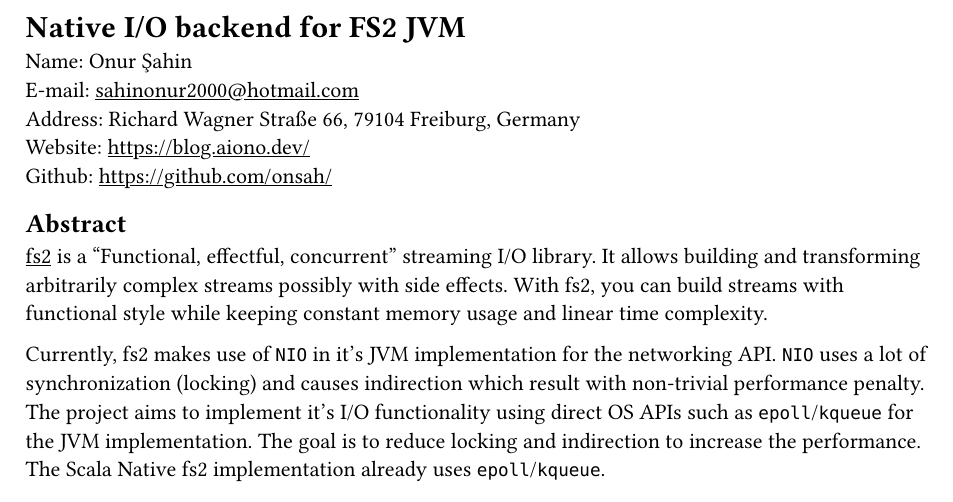
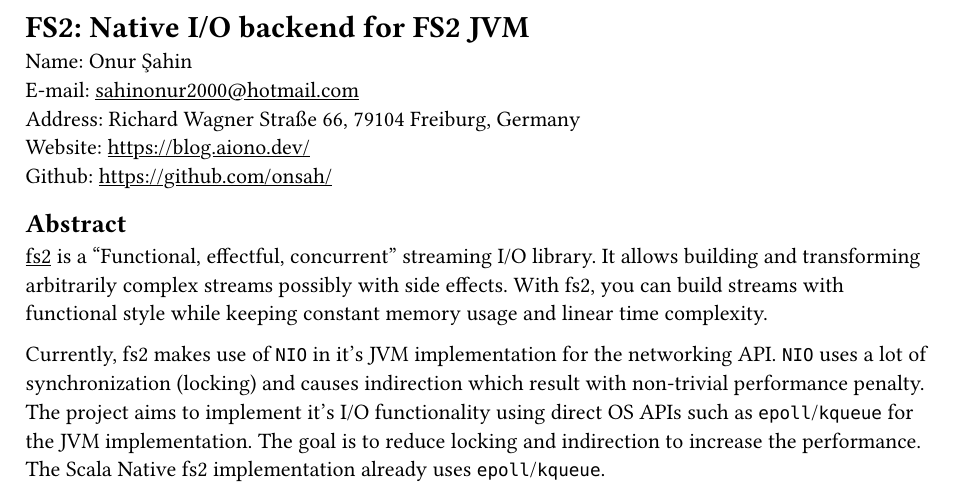
Before and after one commit to onsah/gsoc-2025-proposals, a Typst document (proposal.typ): part of page 1 of 4, cut so that both start at the same text. The pictures show the PDF file proposal.pdf that the author committed with the source.

Commit message:
update title

```diff
--- a/proposal.typ
+++ b/proposal.typ
@@ -1,6 +1,6 @@
 #show link: underline
 
-= Native I/O backend for FS2 JVM
+= FS2: Native I/O backend for FS2 JVM
 
 Name: Onur Şahin \
 E-mail: #link("mailto:sahinonur2000@hotmail.com") \
```
Also changed, not shown: proposal.pdf.
